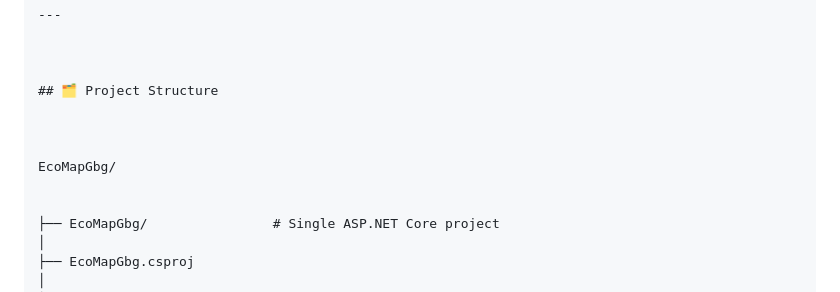
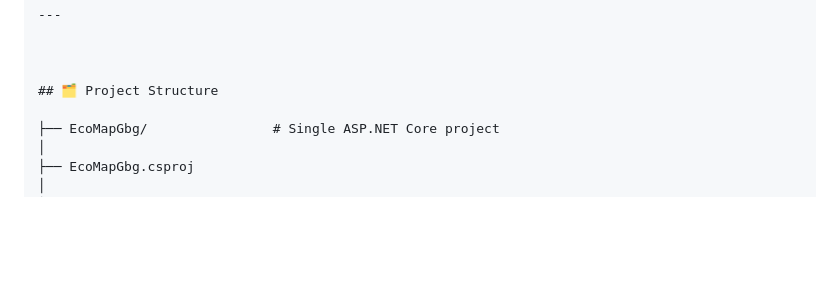
Before and after one commit to Bombalaka/ecomapgbg, a Markdown page: README.md, the part around the change. GitHub-like rendering; blank space fills up the shorter version.

```diff
--- a/README.md
+++ b/README.md
@@ -82,11 +82,6 @@ The project aims to reduce waste and support local sustainability by crowd-sourc
 
 
 ## 🗂️ Project Structure
-
-
-
-EcoMapGbg/
-
 
 ├── EcoMapGbg/                # Single ASP.NET Core project
 │
```
